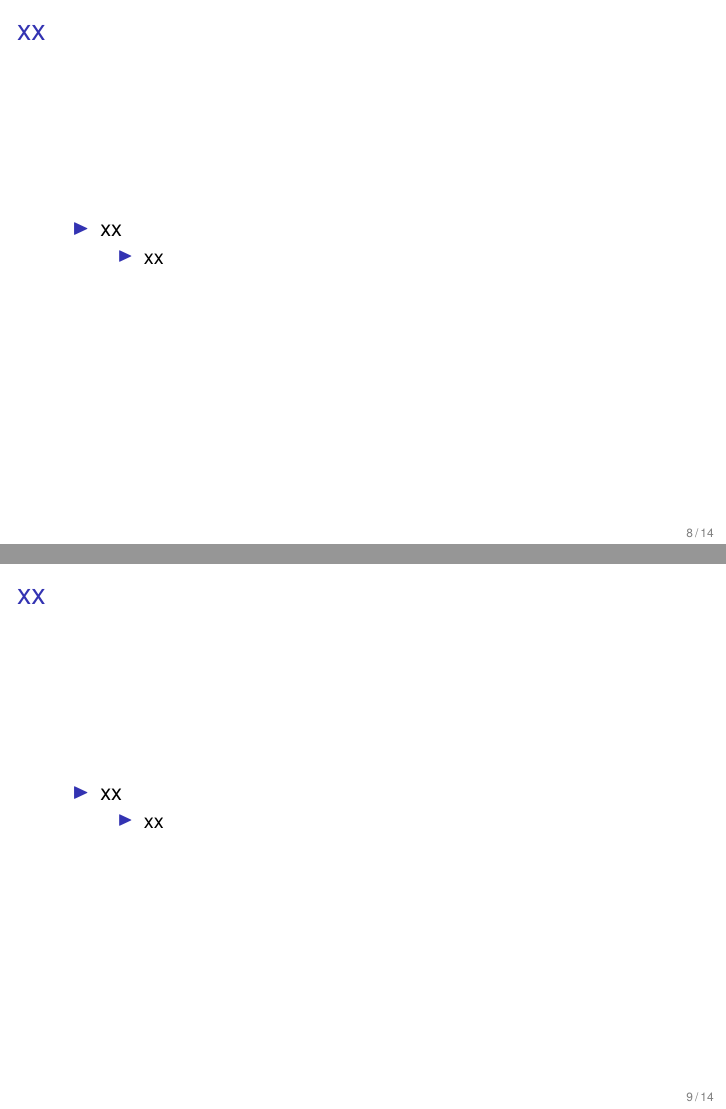
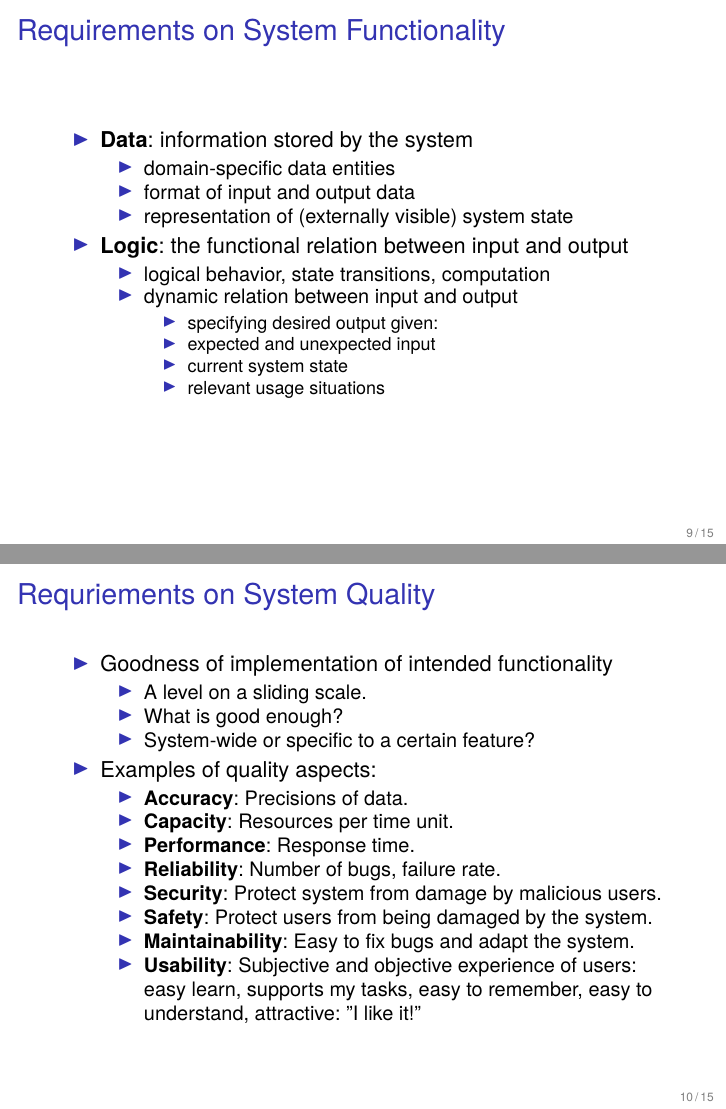
Before and after one commit to bjornregnell/reqeng-book, LaTeX slides (tex/slides.tex): pages 8 and 9 of 14 before the commit and pages 9 and 10 of 15 after it, joined at a grey line. Compiled offline with pdfLaTeX.

Commit message:
more work on slides

```diff
--- a/tex/slides.tex
+++ b/tex/slides.tex
@@ -160,0 +183 @@ Often conducted concurrently and iteratively.
+\item What is good enough for now?
@@ -167,3 +194,4 @@ What is a good requirements model? good enough
+\\ \vspace*{0.5em}Examples of quality aspects fulfilled to some degree:
 \begin{itemize}
 \item \textbf{Correctness}: reflect the expected, intended behavior
 \item \textbf{Unambiguity}: stakholders have similar interpretation
@@ -179,15 +207,51 @@ What is a good requirements model? good enough
 \end{itemize}
 \end{frame}
 
-\begin{frame}[fragile]{xx}
+\begin{frame}[fragile]{Requirements on System Functionality}
 \begin{itemize}
-\item xx
+\item \textbf{Data}: information stored by the system
 \begin{itemize}
-\item xx
+\item domain-specific data entities
+\item format of input and output data
+\item representation of (externally visible) system state
+\end{itemize}
+
+\item \textbf{Logic}: the functional relation between input and output
+\begin{itemize}
+\item logical behavior, state transitions, computation
+\item dynamic relation between input and output
+\begin{itemize}
+  \item specifying desired output given:
+  \item expected and unexpected input
+  \item current system state
+  \item relevant usage situations
+\end{itemize}
+\end{itemize}
+
+\end{itemize}
+\end{frame}
+
+\begin{frame}[fragile]{Requriements on System Quality}
+\begin{itemize}
+\item Goodness of implementation of intended functionality
+\begin{itemize}
+  \item A level on a sliding scale.
+  \item What is good enough?
+  \item System-wide or specific to a certain feature?
+\end{itemize}
+\item Examples of quality aspects:
+\begin{itemize}
+\item \textbf{Accuracy}: Precisions of data.
+\item \textbf{Capacity}: Resources per time unit.
+\item \textbf{Performance}: Response time.
+\item \textbf{Reliability}: Number of bugs, failure rate.
+\item \textbf{Security}: Protect system from damage by malicious users.
+\item \textbf{Safety}: Protect users from being damaged by the system.
+\item \textbf{Maintainability}: Easy to fix bugs and adapt the system.
+\item \textbf{Usability}: Subjective and objective experience of users:\\ easy learn, supports my tasks, easy to remember, easy to understand, attractive: ''I like it!''
 \end{itemize}
 \end{itemize}
 \end{frame}
 
-\begin{frame}[fragile]{xx}
+\begin{frame}[fragile]{Requirements at Different Levels}
 \begin{itemize}
-\item xx
@@ -194,2 +266 @@ What is a good requirements model? good enough
 \begin{itemize}
-\item xx
@@ -197,6 +286,6 @@ What is a good requirements model? good enough
 \end{itemize}
 \end{frame}
 
-\begin{frame}[fragile]{xx}
+\begin{frame}[fragile]{Methods of Representation}
+Examples of requirements representations:
 \begin{itemize}
-\item xx
@@ -203,2 +297 @@ What is a good requirements model? good enough
 \begin{itemize}
-\item xx
@@ -206,8 +303,3 @@ What is a good requirements model? good enough
 \end{itemize}
 \end{frame}
 
-\begin{frame}[fragile]{xx}
-\begin{itemize}
-\item xx
-\begin{itemize}
-\item xx
@@ -218,5 +305,0 @@ What is a good requirements model? good enough
-\begin{frame}[fragile]{xx}
-\begin{itemize}
-\item xx
-\begin{itemize}
-\item xx
@@ -227,5 +305,0 @@ What is a good requirements model? good enough
-\begin{frame}[fragile]{xx}
-\begin{itemize}
-\item xx
-\begin{itemize}
-\item xx
@@ -236,5 +305,0 @@ What is a good requirements model? good enough
-\begin{frame}[fragile]{xx}
-\begin{itemize}
-\item xx
-\begin{itemize}
-\item xx
```
Also changed, not shown: tex/chapters/1-context.tex (+1 -1 lines), tex/img/ladder.png (added), tex/slides.tex (103 more changed lines).
